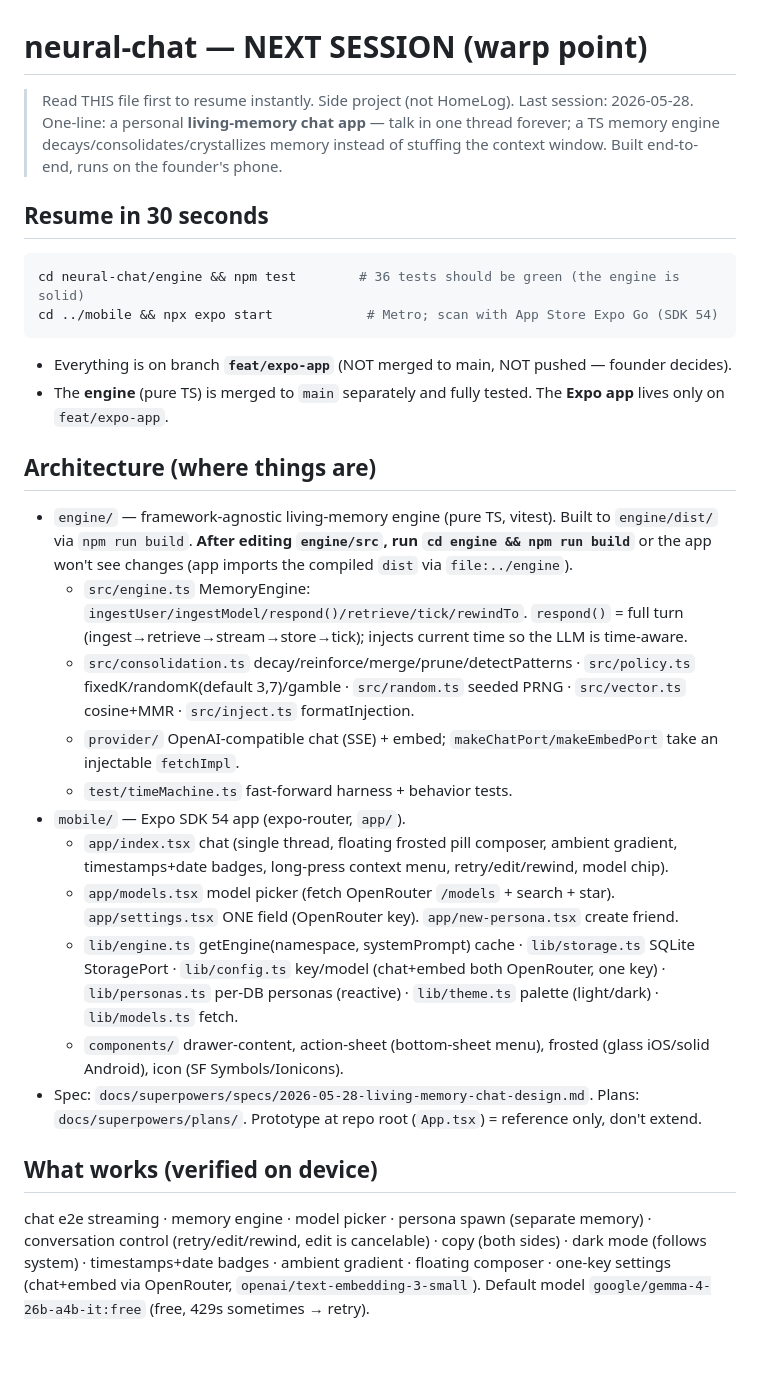
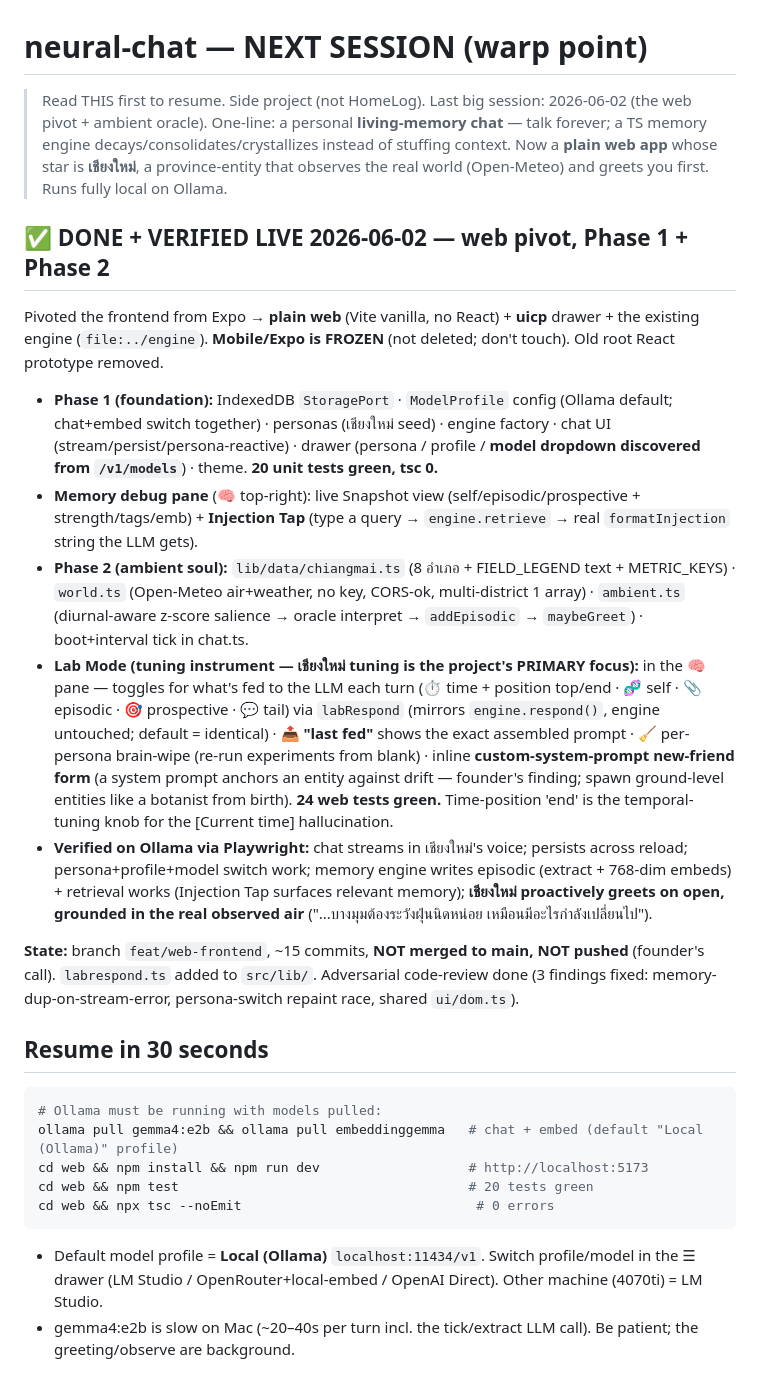
Before and after one commit to v1b3x0r/neural-chat, a Markdown page: NEXT-SESSION.md, the part around one of its changes. Drawn GitHub-style; blank space fills up the shorter version.

Commit message:
docs(neural-chat): seal session — NEXT-SESSION warp point, spec self-state direction, .remember handoff
Co-Authored-By: Claude Opus 4.8 (1M context) <noreply@anthropic.com>

````diff
--- a/NEXT-SESSION.md
+++ b/NEXT-SESSION.md
@@ -1,29 +1,28 @@
 # neural-chat — NEXT SESSION (warp point)
 
-> Read THIS file first to resume instantly. Side project (not HomeLog). Last session: 2026-05-28.
-> One-line: a personal **living-memory chat app** — talk in one thread forever; a TS memory engine decays/consolidates/crystallizes memory instead of stuffing the context window. Built end-to-end, runs on the founder's phone.
+> Read THIS first to resume. Side project (not HomeLog). Last big session: 2026-06-02 (the web pivot + ambient oracle).
+> One-line: a personal **living-memory chat** — talk forever; a TS memory engine decays/consolidates/crystallizes instead of stuffing context. Now a **plain web app** whose star is **เชียงใหม่**, a province-entity that observes the real world (Open-Meteo) and greets you first. Runs fully local on Ollama.
+
+## ✅ DONE + VERIFIED LIVE 2026-06-02 — web pivot, Phase 1 + Phase 2
+
+Pivoted the frontend from Expo → **plain web** (Vite vanilla, no React) + **uicp** drawer + the existing engine (`file:../engine`). **Mobile/Expo is FROZEN** (not deleted; don't touch). Old root React prototype removed.
+
+- **Phase 1 (foundation):** IndexedDB `StoragePort` · `ModelProfile` config (Ollama default; chat+embed switch together) · personas (เชียงใหม่ seed) · engine factory · chat UI (stream/persist/persona-reactive) · drawer (persona / profile / **model dropdown discovered from `/v1/models`**) · theme. **20 unit tests green, tsc 0.**
+- **Memory debug pane** (🧠 top-right): live Snapshot view (self/episodic/prospective + strength/tags/emb) + **Injection Tap** (type a query → `engine.retrieve` → real `formatInjection` string the LLM gets).
+- **Phase 2 (ambient soul):** `lib/data/chiangmai.ts` (8 อำเภอ + FIELD_LEGEND text + METRIC_KEYS) · `world.ts` (Open-Meteo air+weather, no key, CORS-ok, multi-district 1 array) · `ambient.ts` (diurnal-aware z-score salience → oracle interpret → `addEpisodic` → `maybeGreet`) · boot+interval tick in chat.ts.
+- **Lab Mode (tuning instrument — เชียงใหม่ tuning is the project's PRIMARY focus):** in the 🧠 pane — toggles for what's fed to the LLM each turn (⏱ time + position top/end · 🧬 self · 📎 episodic · 🎯 prospective · 💬 tail) via `labRespond` (mirrors `engine.respond()`, engine untouched; default = identical) · **📤 "last fed"** shows the exact assembled prompt · 🧹 per-persona brain-wipe (re-run experiments from blank) · inline **custom-system-prompt new-friend form** (a system prompt anchors an entity against drift — founder's finding; spawn ground-level entities like a botanist from birth). **24 web tests green.** Time-position 'end' is the temporal-tuning knob for the [Current time] hallucination.
+- **Verified on Ollama via Playwright:** chat streams in เชียงใหม่'s voice; persists across reload; persona+profile+model switch work; memory engine writes episodic (extract + 768-dim embeds) + retrieval works (Injection Tap surfaces relevant memory); **เชียงใหม่ proactively greets on open, grounded in the real observed air** ("...บางมุมต้องระวังฝุ่นนิดหน่อย เหมือนมีอะไรกำลังเปลี่ยนไป").
+
+**State:** branch `feat/web-frontend`, ~15 commits, **NOT merged to main, NOT pushed** (founder's call). `labrespond.ts` added to `src/lib/`. Adversarial code-review done (3 findings fixed: memory-dup-on-stream-error, persona-switch repaint race, shared `ui/dom.ts`).
 
 ## Resume in 30 seconds
 ```bash
-cd neural-chat/engine && npm test        # 36 tests should be green (the engine is solid)
-cd ../mobile && npx expo start            # Metro; scan with App Store Expo Go (SDK 54)
+# Ollama must be running with models pulled:
+ollama pull gemma4:e2b && ollama pull embeddinggemma   # chat + embed (default "Local (Ollama)" profile)
+cd web && npm install && npm run dev                   # http://localhost:5173
+cd web && npm test                                     # 20 tests green
+cd web && npx tsc --noEmit                              # 0 errors
 ```
-- Everything is on branch **`feat/expo-app`** (NOT merged to main, NOT pushed — founder decides).
-- The **engine** (pure TS) is merged to `main` separately and fully tested. The **Expo app** lives only on `feat/expo-app`.
+- Default model profile = **Local (Ollama)** `localhost:11434/v1`. Switch profile/model in the ☰ drawer (LM Studio / OpenRouter+local-embed / OpenAI Direct). Other machine (4070ti) = LM Studio.
+- gemma4:e2b is slow on Mac (~20–40s per turn incl. the tick/extract LLM call). Be patient; the greeting/observe are background.
 
-## Architecture (where things are)
-- `engine/` — framework-agnostic living-memory engine (pure TS, vitest). Built to `engine/dist/` via `npm run build`. **After editing `engine/src`, run `cd engine && npm run build`** or the app won't see changes (app imports the compiled `dist` via `file:../engine`).
-  - `src/engine.ts` MemoryEngine: `ingestUser/ingestModel/respond()/retrieve/tick/rewindTo`. `respond()` = full turn (ingest→retrieve→stream→store→tick); injects current time so the LLM is time-aware.
-  - `src/consolidation.ts` decay/reinforce/merge/prune/detectPatterns · `src/policy.ts` fixedK/randomK(default 3,7)/gamble · `src/random.ts` seeded PRNG · `src/vector.ts` cosine+MMR · `src/inject.ts` formatInjection.
-  - `provider/` OpenAI-compatible chat (SSE) + embed; `makeChatPort/makeEmbedPort` take an injectable `fetchImpl`.
-  - `test/timeMachine.ts` fast-forward harness + behavior tests.
-- `mobile/` — Expo SDK 54 app (expo-router, `app/`).
-  - `app/index.tsx` chat (single thread, floating frosted pill composer, ambient gradient, timestamps+date badges, long-press context menu, retry/edit/rewind, model chip).
-  - `app/models.tsx` model picker (fetch OpenRouter `/models` + search + star). `app/settings.tsx` ONE field (OpenRouter key). `app/new-persona.tsx` create friend.
-  - `lib/engine.ts` getEngine(namespace, systemPrompt) cache · `lib/storage.ts` SQLite StoragePort · `lib/config.ts` key/model (chat+embed both OpenRouter, one key) · `lib/personas.ts` per-DB personas (reactive) · `lib/theme.ts` palette (light/dark) · `lib/models.ts` fetch.
-  - `components/` drawer-content, action-sheet (bottom-sheet menu), frosted (glass iOS/solid Android), icon (SF Symbols/Ionicons).
-- Spec: `docs/superpowers/specs/2026-05-28-living-memory-chat-design.md`. Plans: `docs/superpowers/plans/`. Prototype at repo root (`App.tsx`) = reference only, don't extend.
-
-## What works (verified on device)
-chat e2e streaming · memory engine · model picker · persona spawn (separate memory) · conversation control (retry/edit/rewind, edit is cancelable) · copy (both sides) · dark mode (follows system) · timestamps+date badges · ambient gradient · floating composer · one-key settings (chat+embed via OpenRouter, `openai/text-embedding-3-small`). Default model `google/gemma-4-26b-a4b-it:free` (free, 429s sometimes → retry).
-
````
Also changed, not shown: other parts of NEXT-SESSION.md (+21 -20 lines), 2 other files.
